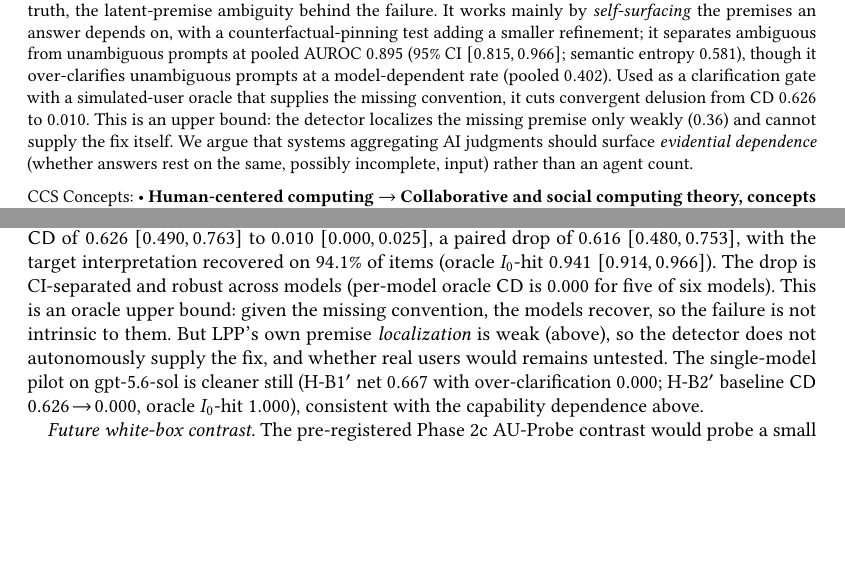
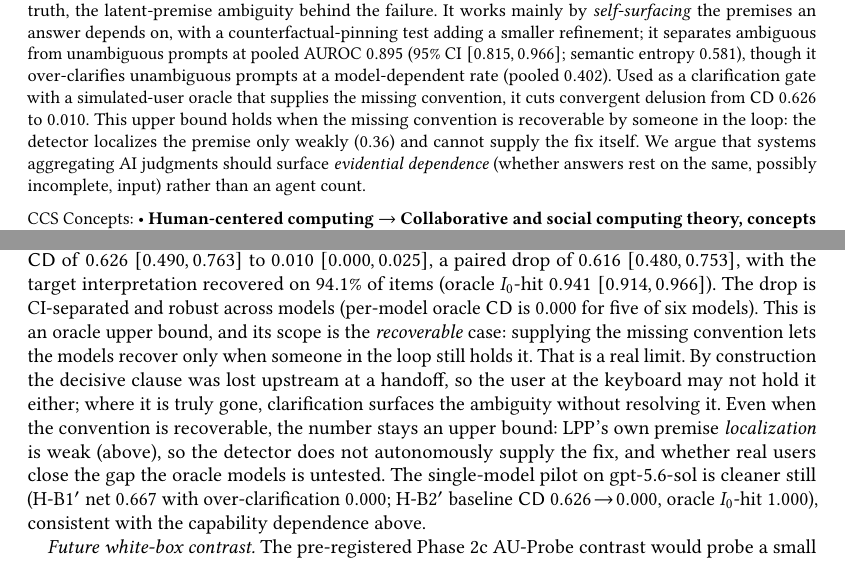
Before and after one commit to EloiseJulia/When-Consensus-Lies, a LaTeX paper (paper/arxiv/consensus-lies.tex): two parts of pages 1 and 22 of 28, joined at a grey line, cut so that both start at the same text, the shorter picture padded with empty space. Compiled offline with pdfLaTeX.

Commit message:
paper+arxiv: scope the oracle result to the recoverable case (reconcile with handoff-loss narrative; numbers frozen)
Fixes an internal inconsistency: the H-B2' oracle assumes the missing convention can be supplied, but sect1/sect8 frame that convention as lost upstream at a handoff. Reframed the oracle upper bound (0.626->0.010) to hold explicitly 'when the missing convention is recoverable by someone in the loop'; where it is truly gone, clarification surfaces the ambiguity without resolving it. No number changed (verified: numeric multiset identical in both files); 0.626/0.010/0.36 and the 'upper bound' / localization-weak / untested disclosures preserved. Abstract and sect7.5 both updated.

Co-authored-by: Copilot <223556219+Copilot@users.noreply.github.com>
Copilot-Session: 6cb1629c-e7c9-4904-9b5b-af6e451afd09

```diff
--- a/paper/arxiv/consensus-lies.tex
+++ b/paper/arxiv/consensus-lies.tex
@@ -61,8 +61,9 @@ works mainly by \emph{self-surfacing} the premises an answer depends on, with a
 adding a smaller refinement; it separates ambiguous from unambiguous prompts at pooled AUROC $0.895$
 (95\% CI $[0.815,0.966]$; semantic entropy $0.581$), though it over-clarifies unambiguous prompts at a
 model-dependent rate (pooled $0.402$). Used as a clarification gate with a simulated-user oracle
-that supplies the missing convention, it cuts convergent delusion from \cd{} $0.626$ to $0.010$. This is an
-upper bound: the detector localizes the missing premise only weakly ($0.36$) and cannot supply the fix itself. We argue that systems aggregating AI judgments should surface \emph{evidential dependence}
+that supplies the missing convention, it cuts convergent delusion from \cd{} $0.626$ to $0.010$. This upper
+bound holds when the missing convention is recoverable by someone in the loop: the detector localizes the
+premise only weakly ($0.36$) and cannot supply the fix itself. We argue that systems aggregating AI judgments should surface \emph{evidential dependence}
 (whether answers rest on the same, possibly incomplete, input) rather than an agent count.
 \end{abstract}
 
@@ -1136,9 +1137,13 @@ real-user study is future work), convergent delusion on $\mathrm{AMB}{+}$ items
 baseline \cd{} of \textbf{$0.626$ $[0.490, 0.763]$} to \textbf{$0.010$ $[0.000, 0.025]$}, a paired drop of
 $0.616$ $[0.480, 0.753]$, with the target interpretation recovered on $94.1\%$ of items (oracle $I_0$-hit
 $0.941$ $[0.914, 0.966]$). The drop is CI-separated and robust across models (per-model oracle \cd{} is
-$0.000$ for five of six models). This is an oracle upper bound: given the missing convention, the models
-recover, so the failure is not intrinsic to them. But LPP's own premise \emph{localization} is weak (above),
-so the detector does not autonomously supply the fix, and whether real users would remains untested.
+$0.000$ for five of six models). This is an oracle upper bound, and its scope is the \emph{recoverable} case:
+supplying the missing convention lets the models recover only when someone in the loop still holds it. That
+is a real limit. By construction the decisive clause was lost upstream at a handoff, so the user at the
+keyboard may not hold it either; where it is truly gone, clarification surfaces the ambiguity without
+resolving it. Even when the convention is recoverable, the number stays an upper bound: LPP's own premise
+\emph{localization} is weak (above), so the detector does not autonomously supply the fix, and whether real
+users close the gap the oracle models is untested.
 The single-model pilot on gpt-5.6-sol is cleaner still (H-B1$'$ net $0.667$ with over-clarification $0.000$;
 H-B2$'$ baseline \cd{} $0.626\!\to\!0.000$, oracle $I_0$-hit $1.000$), consistent with the capability
 dependence above.
```
Also changed, not shown: paper/tex/consensus-lies.tex (+10 -5 lines).
